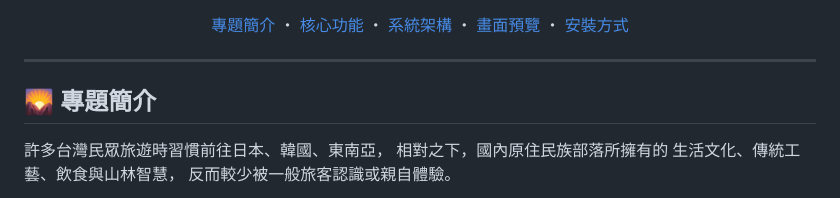
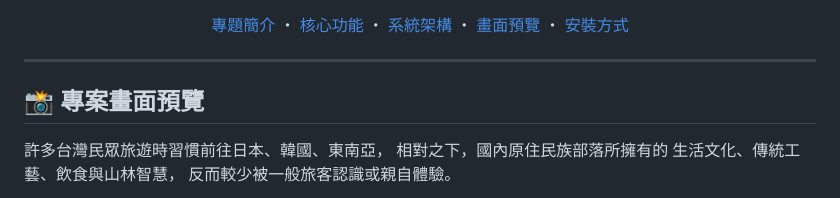
Before and after one commit to UNIbaby-bot/ai-travel-guide, a Markdown page: README.md, the part around the change. GitHub-like rendering.

```diff
--- a/README.md
+++ b/README.md
@@ -19,7 +19,7 @@
 
 ---
 
-## 🌄 專題簡介
+## 📸 專案畫面預覽
 許多台灣民眾旅遊時習慣前往日本、韓國、東南亞，
 相對之下，國內原住民族部落所擁有的
 生活文化、傳統工藝、飲食與山林智慧，
```
